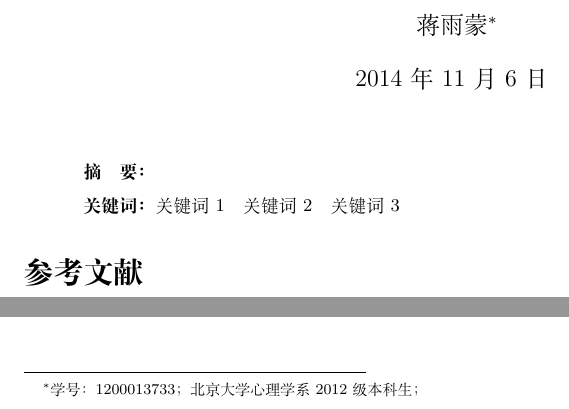
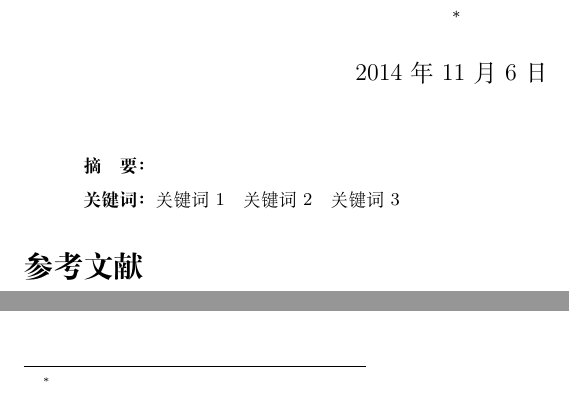
Before and after one commit to JeldorPKU/psylatextemplate, a LaTeX document (Psychology.tex): two parts of the page, joined at a grey line, cut so that both start at the same text. Compiled offline with XeLaTeX.

Commit message:
Add comments to author information.

```diff
--- a/Psychology.tex
+++ b/Psychology.tex
@@ -25,8 +25,8 @@
 % ==========Title==========
 
 \title{\bfseries }
-\author{蒋雨蒙\thanks{学号：1200013733；北京大学心理学系2012级本科生；}}
-\date{\today}
+\author{ \thanks{ }} % Your name in the first blank and your additional information in \thanks{}
+\date{\today}        % delete \today if you don't want the date
 
 % ==========Document==========
 
```
Also changed, not shown: Psychology.tex (2 more changed lines).
